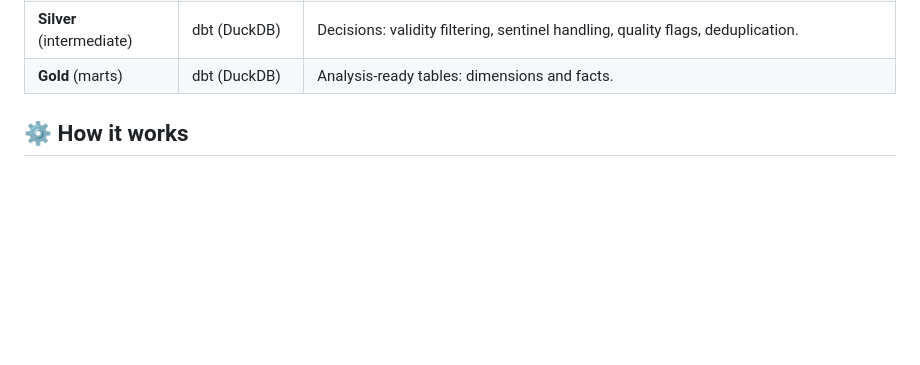
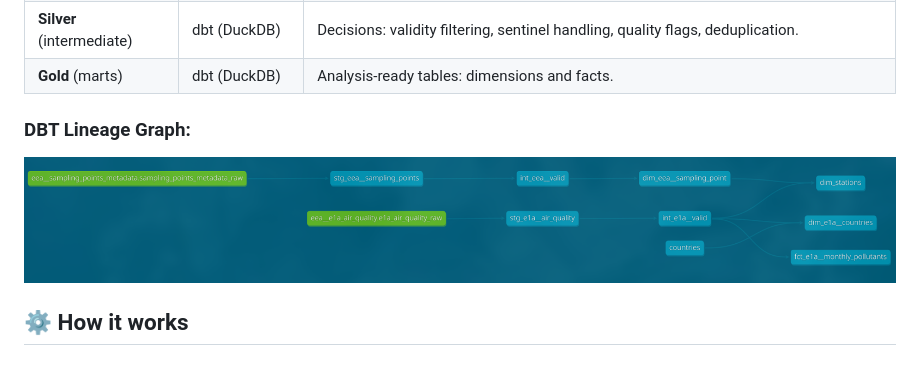
Before and after one commit to gwen-mp4/europe-air-quality, a Markdown page: README.md, the part around the change. Drawn GitHub-style; pictures changed too: images/lineage_graph.png (added); blank space fills up the shorter version.

Commit message:
docs: added dbt lineage graph to README

```diff
--- a/README.md
+++ b/README.md
@@ -43,6 +43,9 @@ flowchart LR
 | **Staging** | dbt (DuckDB) | One model per source. Renaming, typing, nothing else. |
 | **Silver** (intermediate) | dbt (DuckDB) | Decisions: validity filtering, sentinel handling, quality flags, deduplication. |
 | **Gold** (marts) | dbt (DuckDB) | Analysis-ready tables: dimensions and facts. |
+
+### DBT Lineage Graph:
+![alt text](./images/lineage_graph.png)
 
 ## ⚙️ How it works
 
```
